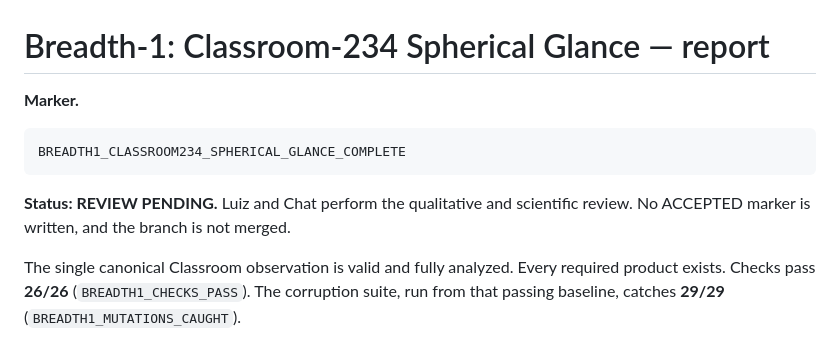
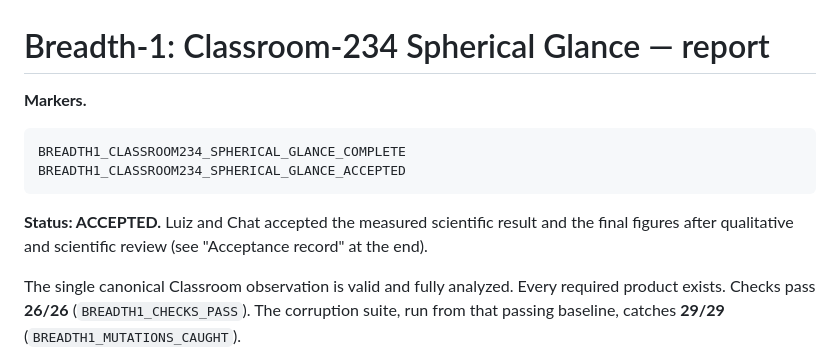
Before and after one commit to visgraf/f3d-vision, a Markdown page: docs/classroom-oracle/breadth-1-spherical-glance-report.md, the part around one of its changes. Rendered like a GitHub page.

```diff
--- a/docs/classroom-oracle/breadth-1-spherical-glance-report.md
+++ b/docs/classroom-oracle/breadth-1-spherical-glance-report.md
@@ -1,11 +1,12 @@
 # Breadth-1: Classroom-234 Spherical Glance — report
 
-**Marker.**
+**Markers.**
 
     BREADTH1_CLASSROOM234_SPHERICAL_GLANCE_COMPLETE
+    BREADTH1_CLASSROOM234_SPHERICAL_GLANCE_ACCEPTED
 
-**Status: REVIEW PENDING.** Luiz and Chat perform the qualitative and scientific review. No ACCEPTED marker
-is written, and the branch is not merged.
+**Status: ACCEPTED.** Luiz and Chat accepted the measured scientific result and the final figures after
+qualitative and scientific review (see "Acceptance record" at the end).
 
 The single canonical Classroom observation is valid and fully analyzed. Every required product exists.
 Checks pass **26/26** (`BREADTH1_CHECKS_PASS`). The corruption suite, run from that passing baseline, catches
```
Also changed, not shown: other parts of docs/classroom-oracle/breadth-1-spherical-glance-report.md (+48 -3 lines).
